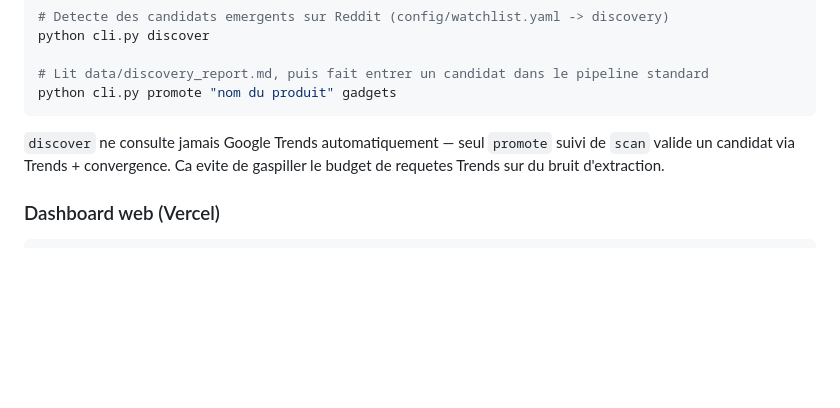
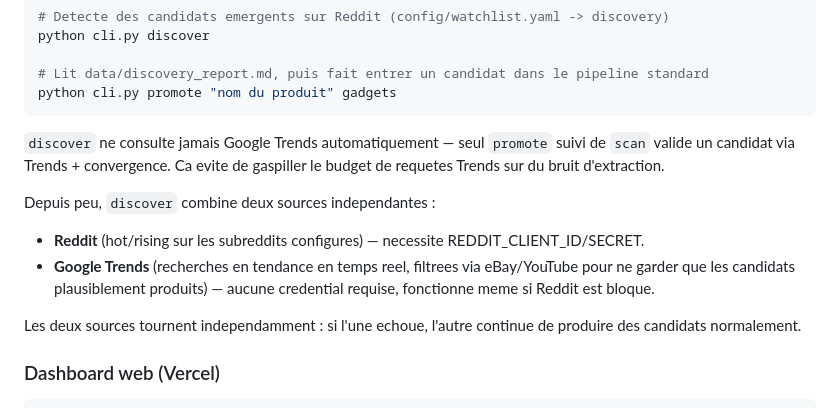
Before and after one commit to Marci0FS/trend-radar, a Markdown page: README.md, the part around the change. Drawn GitHub-style; blank space fills up the shorter version.

Commit message:
docs: document Google Trends discovery source

````diff
--- a/README.md
+++ b/README.md
@@ -132,6 +132,16 @@ python cli.py promote "nom du produit" gadgets
 suivi de `scan` valide un candidat via Trends + convergence. Ca evite de
 gaspiller le budget de requetes Trends sur du bruit d'extraction.
 
+Depuis peu, `discover` combine deux sources independantes :
+- **Reddit** (hot/rising sur les subreddits configures) — necessite
+  REDDIT_CLIENT_ID/SECRET.
+- **Google Trends** (recherches en tendance en temps reel, filtrees via
+  eBay/YouTube pour ne garder que les candidats plausiblement produits)
+  — aucune credential requise, fonctionne meme si Reddit est bloque.
+
+Les deux sources tournent independamment : si l'une echoue, l'autre
+continue de produire des candidats normalement.
+
 ### Dashboard web (Vercel)
 
 ```bash
````
